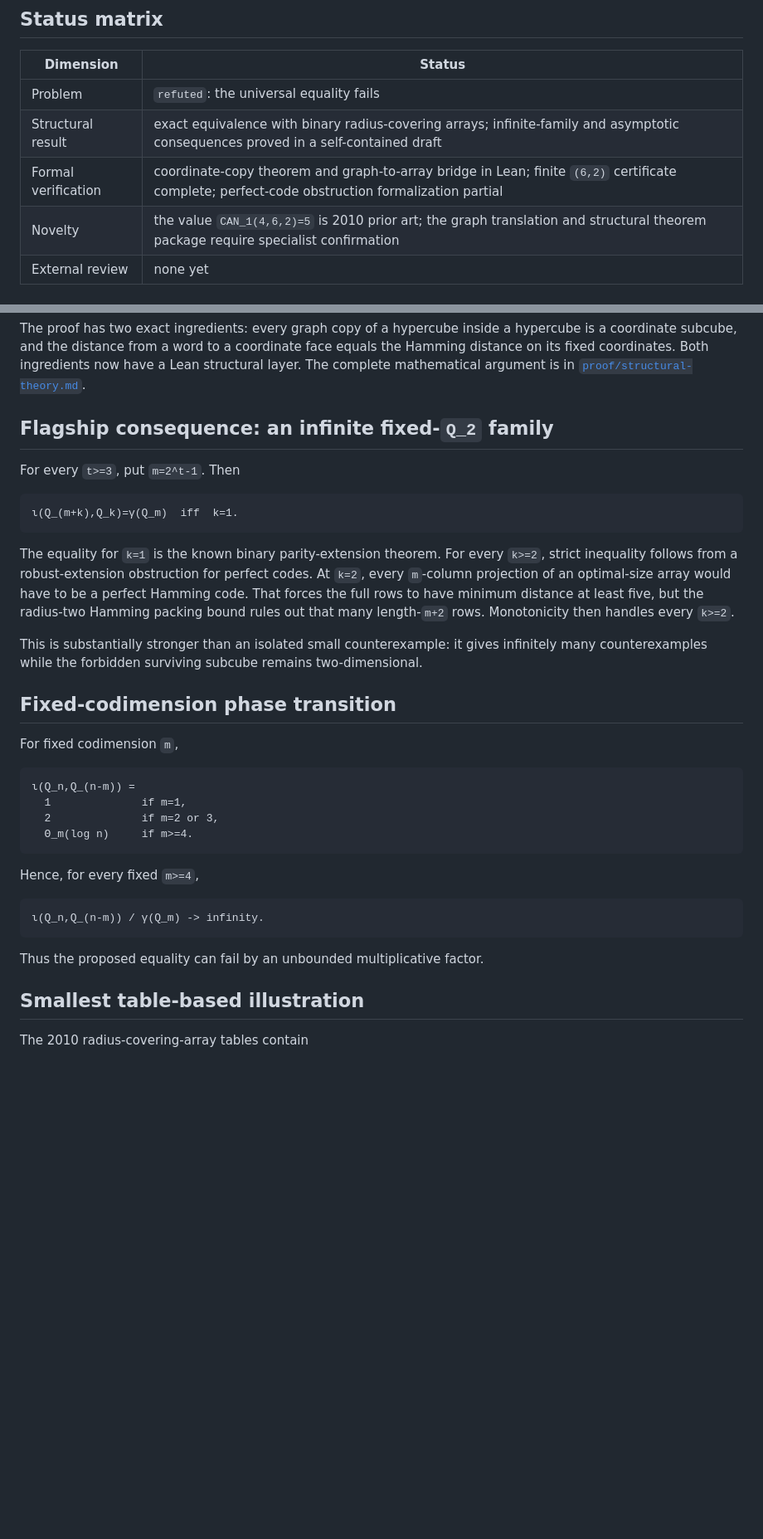
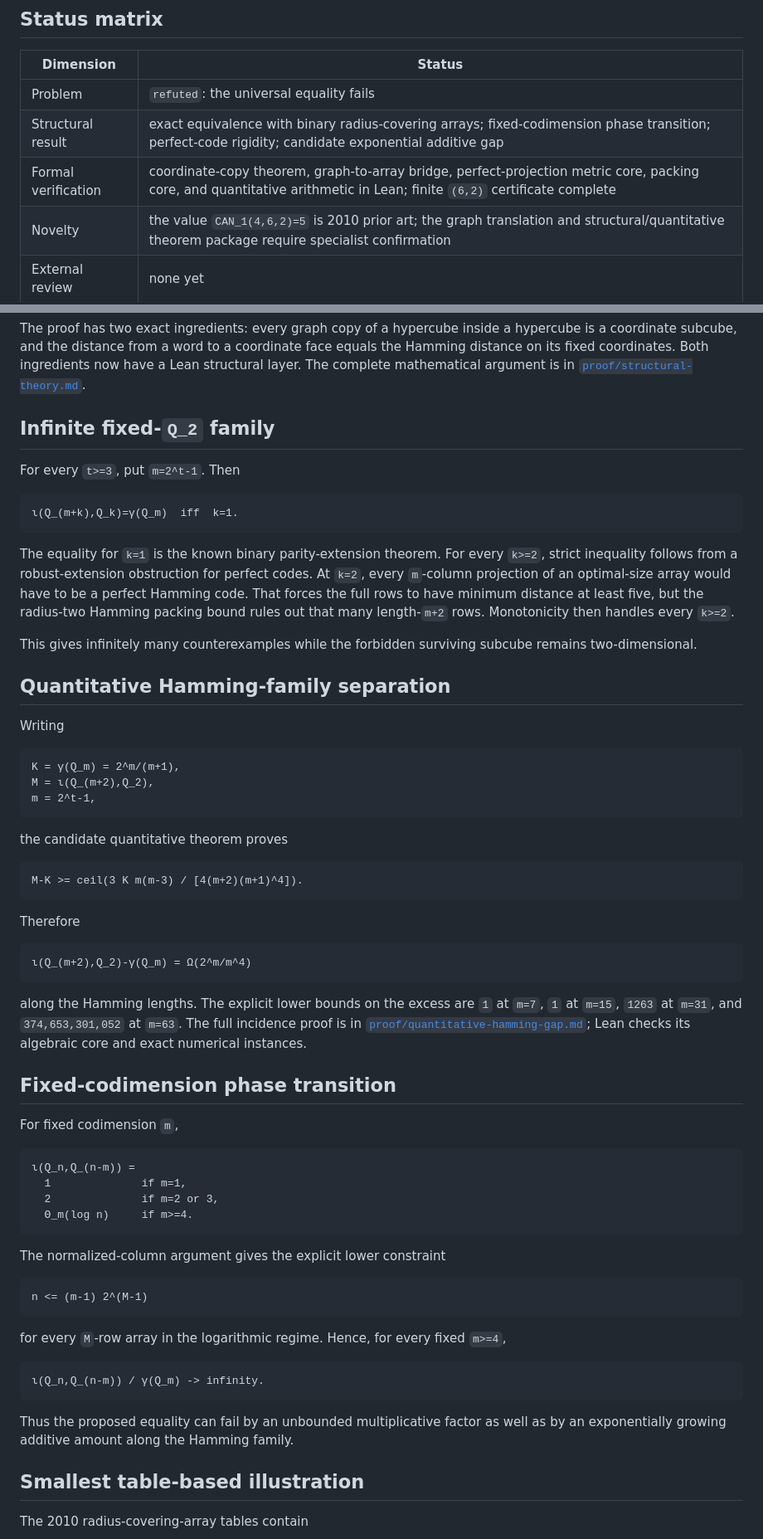
Before and after one commit to jiaxi1102/open-science-problems, a Markdown page: problems/math-0003-hypercube-isolation/README.md, 2 parts joined by grey strips. Shown at 83% size. Drawn GitHub-style; blank space fills up the shorter version.

Commit message:
math-0003: promote quantitative and phase-transition results

````diff
--- a/problems/math-0003-hypercube-isolation/README.md
+++ b/problems/math-0003-hypercube-isolation/README.md
@@ -5,9 +5,9 @@
 | Dimension | Status |
 |---|---|
 | Problem | `refuted`: the universal equality fails |
-| Structural result | exact equivalence with binary radius-covering arrays; infinite-family and asymptotic consequences proved in a self-contained draft |
-| Formal verification | coordinate-copy theorem and graph-to-array bridge in Lean; finite `(6,2)` certificate complete; perfect-code obstruction formalization partial |
-| Novelty | the value `CAN_1(4,6,2)=5` is 2010 prior art; the graph translation and structural theorem package require specialist confirmation |
+| Structural result | exact equivalence with binary radius-covering arrays; fixed-codimension phase transition; perfect-code rigidity; candidate exponential additive gap |
+| Formal verification | coordinate-copy theorem, graph-to-array bridge, perfect-projection metric core, packing core, and quantitative arithmetic in Lean; finite `(6,2)` certificate complete |
+| Novelty | the value `CAN_1(4,6,2)=5` is 2010 prior art; the graph translation and structural/quantitative theorem package require specialist confirmation |
 | External review | none yet |
 
 ## Original question
@@ -32,7 +32,7 @@ More generally, deleting the radius-`r` neighborhood of a set so that no codimen
 
 The proof has two exact ingredients: every graph copy of a hypercube inside a hypercube is a coordinate subcube, and the distance from a word to a coordinate face equals the Hamming distance on its fixed coordinates. Both ingredients now have a Lean structural layer. The complete mathematical argument is in [`proof/structural-theory.md`](proof/structural-theory.md).
 
-## Flagship consequence: an infinite fixed-`Q_2` family
+## Infinite fixed-`Q_2` family
 
 For every `t>=3`, put `m=2^t-1`. Then
 
@@ -42,7 +42,31 @@ For every `t>=3`, put `m=2^t-1`. Then
 
 The equality for `k=1` is the known binary parity-extension theorem. For every `k>=2`, strict inequality follows from a robust-extension obstruction for perfect codes. At `k=2`, every `m`-column projection of an optimal-size array would have to be a perfect Hamming code. That forces the full rows to have minimum distance at least five, but the radius-two Hamming packing bound rules out that many length-`m+2` rows. Monotonicity then handles every `k>=2`.
 
-This is substantially stronger than an isolated small counterexample: it gives infinitely many counterexamples while the forbidden surviving subcube remains two-dimensional.
+This gives infinitely many counterexamples while the forbidden surviving subcube remains two-dimensional.
+
+## Quantitative Hamming-family separation
+
+Writing
+
+```text
+K = γ(Q_m) = 2^m/(m+1),
+M = ι(Q_(m+2),Q_2),
+m = 2^t-1,
+```
+
+the candidate quantitative theorem proves
+
+```text
+M-K >= ceil(3 K m(m-3) / [4(m+2)(m+1)^4]).
+```
+
+Therefore
+
+```text
+ι(Q_(m+2),Q_2)-γ(Q_m) = Ω(2^m/m^4)
+```
+
+along the Hamming lengths. The explicit lower bounds on the excess are `1` at `m=7`, `1` at `m=15`, `1263` at `m=31`, and `374,653,301,052` at `m=63`. The full incidence proof is in [`proof/quantitative-hamming-gap.md`](proof/quantitative-hamming-gap.md); Lean checks its algebraic core and exact numerical instances.
 
 ## Fixed-codimension phase transition
 
@@ -55,13 +79,19 @@ For fixed codimension `m`,
   Θ_m(log n)     if m>=4.
 ```
 
-Hence, for every fixed `m>=4`,
+The normalized-column argument gives the explicit lower constraint
+
+```text
+n <= (m-1) 2^(M-1)
+```
+
+for every `M`-row array in the logarithmic regime. Hence, for every fixed `m>=4`,
 
 ```text
 ι(Q_n,Q_(n-m)) / γ(Q_m) -> infinity.
 ```
 
-Thus the proposed equality can fail by an unbounded multiplicative factor.
+Thus the proposed equality can fail by an unbounded multiplicative factor as well as by an exponentially growing additive amount along the Hamming family.
 
 ## Smallest table-based illustration
 
````
Also changed, not shown: other parts of problems/math-0003-hypercube-isolation/README.md (+9 -4 lines).
